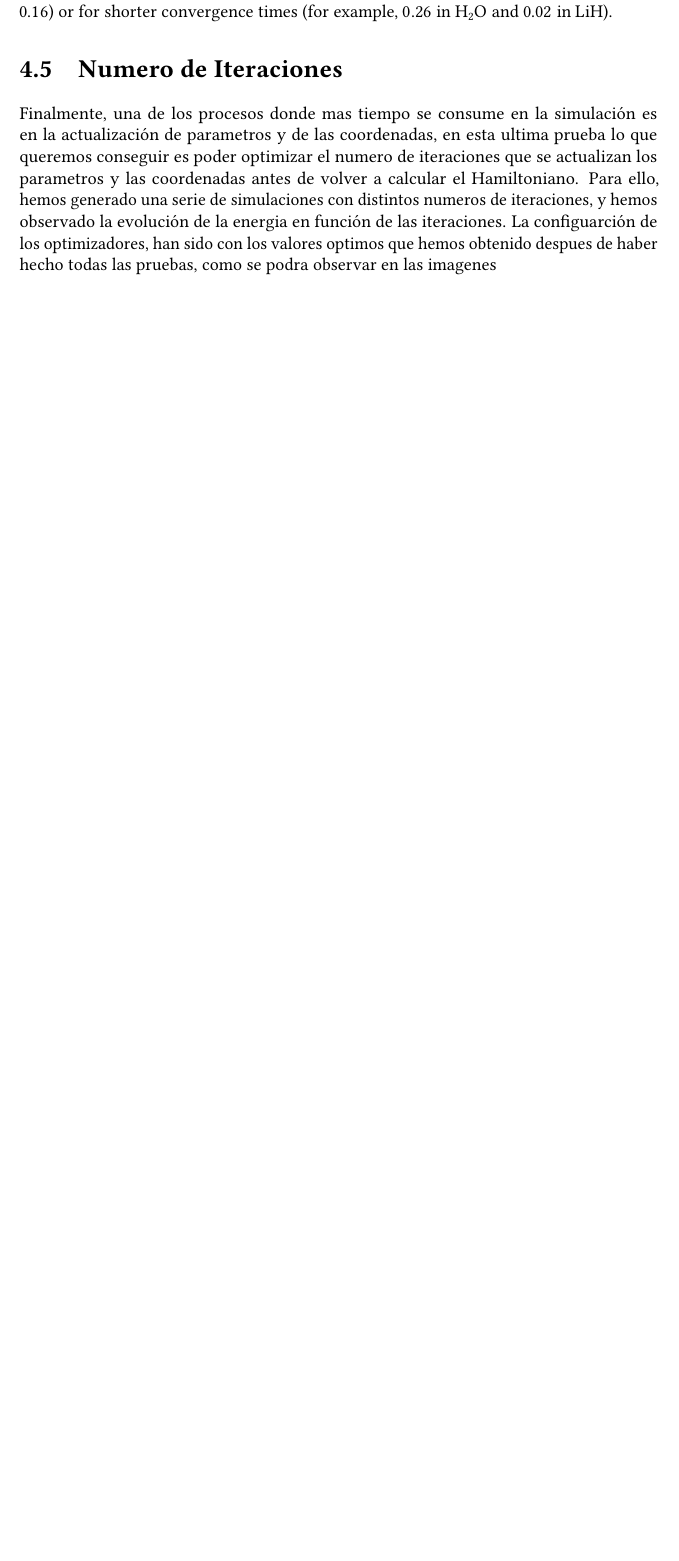
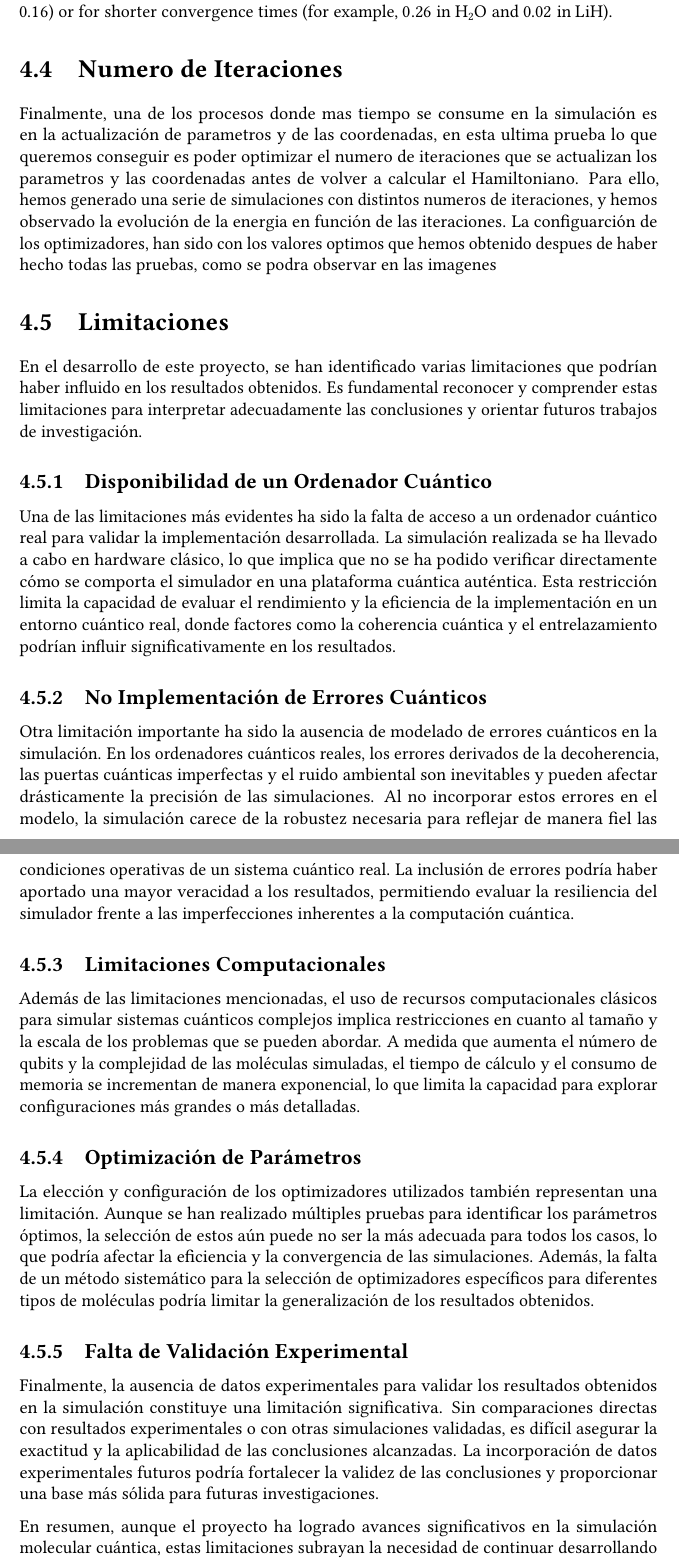
Before and after one commit to a1eb4th/Quantum_Simulations, a LaTeX thesis (quantum_simulation_documentation/TFG.tex, which reads quantum_simulation_documentation/chapters/results.tex): part of page 55 of 66 before the commit and two parts of pages 55 and 56 of 67 after it, the two joined at a grey line, cut so that both start at the same text, the shorter picture padded with empty space. The pictures show the PDF file quantum_simulation_documentation/TFG.pdf that the author committed with the source.

Commit message:
final documentation

```diff
--- a/quantum_simulation_documentation/chapters/results.tex
+++ b/quantum_simulation_documentation/chapters/results.tex
@@ -327,3 +325,24 @@ Thus, it is concluded that the choice of \textit{step size} depends both on the
 \section{Numero de Iteraciones}
 
 Finalmente, una de los procesos donde mas tiempo se consume en la simulación es en la actualización de parametros y de las coordenadas, en esta ultima prueba lo que queremos conseguir es poder optimizar el numero de iteraciones que se actualizan los parametros y las coordenadas antes de volver a calcular el Hamiltoniano. Para ello, hemos generado una serie de simulaciones con distintos numeros de iteraciones, y hemos observado la evolución de la energia en función de las iteraciones. La configuarción de los optimizadores, han sido con los valores optimos que hemos obtenido despues de haber hecho todas las pruebas, como se podra observar en las imagenes
+
+
+\section{Limitaciones}
+En el desarrollo de este proyecto, se han identificado varias limitaciones que podrían haber influido en los resultados obtenidos. Es fundamental reconocer y comprender estas limitaciones para interpretar adecuadamente las conclusiones y orientar futuros trabajos de investigación.
+
+\subsection{Disponibilidad de un Ordenador Cuántico}
+Una de las limitaciones más evidentes ha sido la falta de acceso a un ordenador cuántico real para validar la implementación desarrollada. La simulación realizada se ha llevado a cabo en hardware clásico, lo que implica que no se ha podido verificar directamente cómo se comporta el simulador en una plataforma cuántica auténtica. Esta restricción limita la capacidad de evaluar el rendimiento y la eficiencia de la implementación en un entorno cuántico real, donde factores como la coherencia cuántica y el entrelazamiento podrían influir significativamente en los resultados.
+
+\subsection{No Implementación de Errores Cuánticos}
+Otra limitación importante ha sido la ausencia de modelado de errores cuánticos en la simulación. En los ordenadores cuánticos reales, los errores derivados de la decoherencia, las puertas cuánticas imperfectas y el ruido ambiental son inevitables y pueden afectar drásticamente la precisión de las simulaciones. Al no incorporar estos errores en el modelo, la simulación carece de la robustez necesaria para reflejar de manera fiel las condiciones operativas de un sistema cuántico real. La inclusión de errores podría haber aportado una mayor veracidad a los resultados, permitiendo evaluar la resiliencia del simulador frente a las imperfecciones inherentes a la computación cuántica.
+
+\subsection{Limitaciones Computacionales}
+Además de las limitaciones mencionadas, el uso de recursos computacionales clásicos para simular sistemas cuánticos complejos implica restricciones en cuanto al tamaño y la escala de los problemas que se pueden abordar. A medida que aumenta el número de qubits y la complejidad de las moléculas simuladas, el tiempo de cálculo y el consumo de memoria se incrementan de manera exponencial, lo que limita la capacidad para explorar configuraciones más grandes o más detalladas.
+
+\subsection{Optimización de Parámetros}
+La elección y configuración de los optimizadores utilizados también representan una limitación. Aunque se han realizado múltiples pruebas para identificar los parámetros óptimos, la selección de estos aún puede no ser la más adecuada para todos los casos, lo que podría afectar la eficiencia y la convergencia de las simulaciones. Además, la falta de un método sistemático para la selección de optimizadores específicos para diferentes tipos de moléculas podría limitar la generalización de los resultados obtenidos.
+
+\subsection{Falta de Validación Experimental}
+Finalmente, la ausencia de datos experimentales para validar los resultados obtenidos en la simulación constituye una limitación significativa. Sin comparaciones directas con resultados experimentales o con otras simulaciones validadas, es difícil asegurar la exactitud y la aplicabilidad de las conclusiones alcanzadas. La incorporación de datos experimentales futuros podría fortalecer la validez de las conclusiones y proporcionar una base más sólida para futuras investigaciones.
+
+En resumen, aunque el proyecto ha logrado avances significativos en la simulación molecular cuántica, estas limitaciones subrayan la necesidad de continuar desarrollando herramientas más robustas y de acceder a recursos computacionales cuánticos reales para validar y mejorar las implementaciones actuales.
```
Also changed, not shown: quantum_simulation_documentation/chapters/methodology.tex (+5 -20 lines), quantum_simulation_documentation/chapters/state_of_art.tex (+1 -1 lines), quantum_simulation_documentation/TFG.pdf, quantum_simulation_documentation/chapters/results.tex (2 more changed lines), 5 other files.
